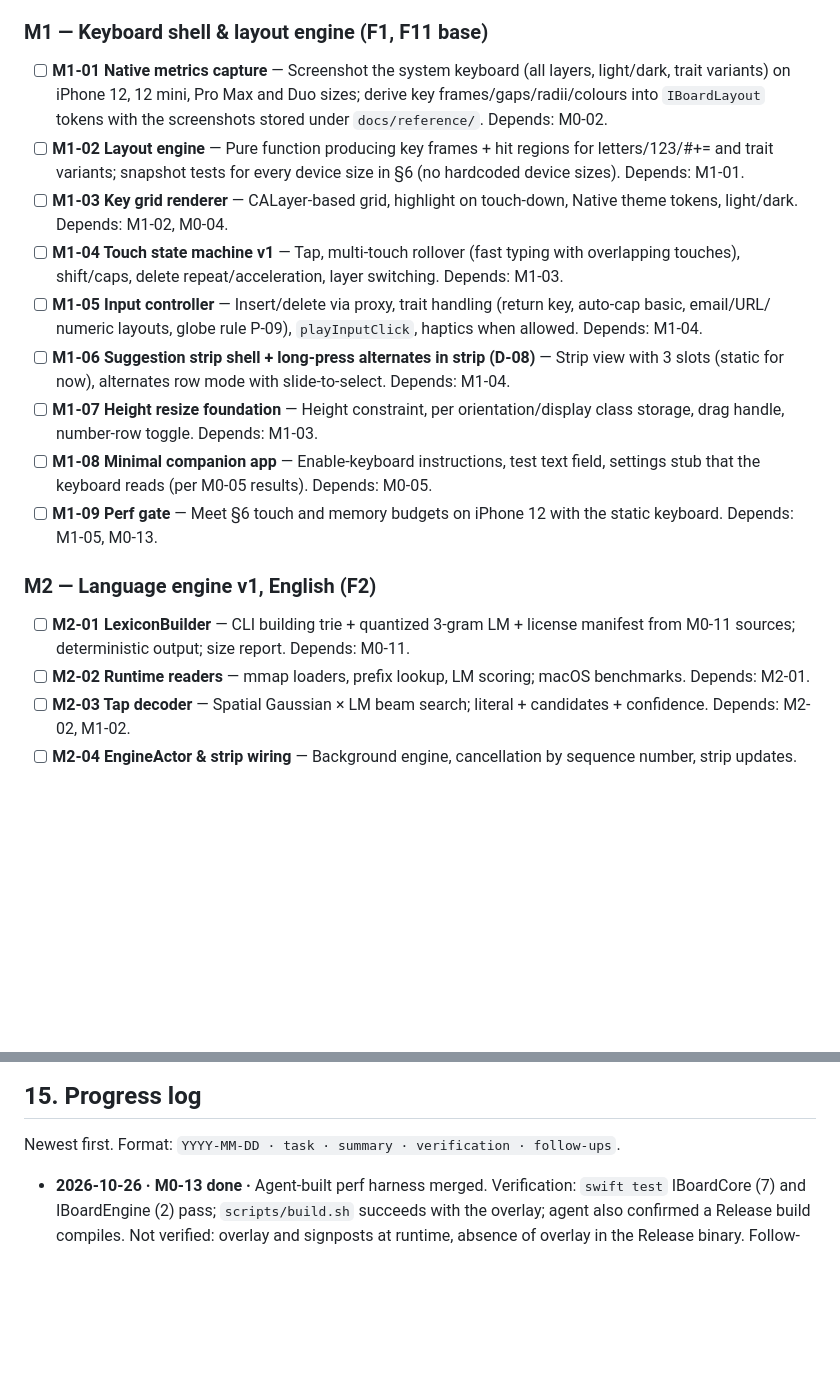
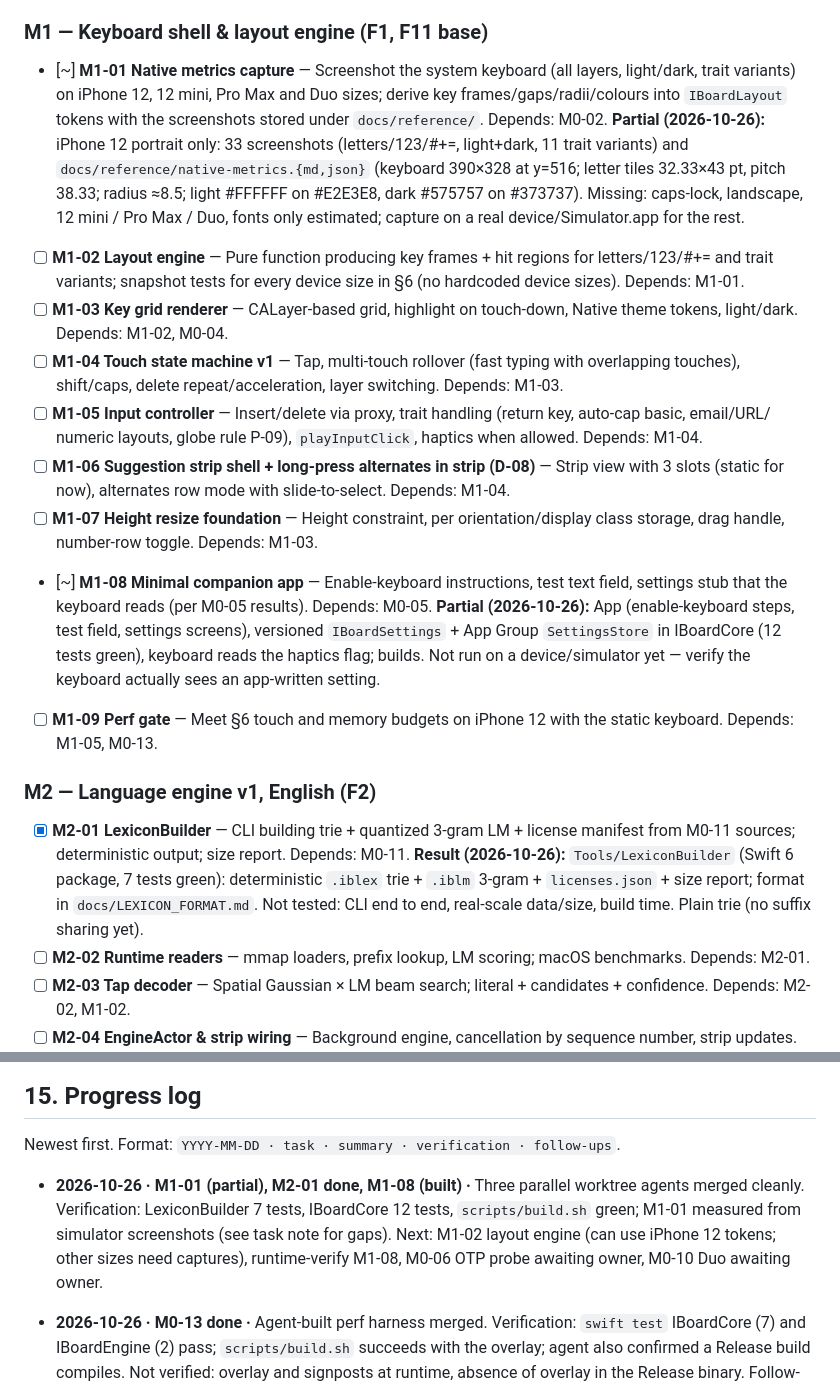
Before and after one commit to shubhamsinghshubham777/iBoard, a Markdown page: ROADMAP.md, 2 parts joined by grey strips. Rendered like a GitHub page; blank space fills up the shorter version.

Commit message:
[M1-01][M2-01][M1-08] Merge parallel work; update roadmap

```diff
--- a/ROADMAP.md
+++ b/ROADMAP.md
@@ -521,9 +521,10 @@ Task format: `- [ ] ID — title` · `Depends:` · `Done when:` (acceptance). Ke
   **Result (2026-10-26):** README, CONTRIBUTING, CODE_OF_CONDUCT, SECURITY, issue/PR templates, NOTICE; docs only.
 
 ### M1 — Keyboard shell & layout engine (F1, F11 base)
-- [ ] **M1-01 Native metrics capture** — Screenshot the system keyboard (all layers, light/dark, trait variants) on
+- [~] **M1-01 Native metrics capture** — Screenshot the system keyboard (all layers, light/dark, trait variants) on
   iPhone 12, 12 mini, Pro Max and Duo sizes; derive key frames/gaps/radii/colours into `IBoardLayout` tokens with the
   screenshots stored under `docs/reference/`. Depends: M0-02.
+  **Partial (2026-10-26):** iPhone 12 portrait only: 33 screenshots (letters/123/#+=, light+dark, 11 trait variants) and `docs/reference/native-metrics.{md,json}` (keyboard 390×328 at y=516; letter tiles 32.33×43 pt, pitch 38.33; radius ≈8.5; light #FFFFFF on #E2E3E8, dark #575757 on #373737). Missing: caps-lock, landscape, 12 mini / Pro Max / Duo, fonts only estimated; capture on a real device/Simulator.app for the rest.
 - [ ] **M1-02 Layout engine** — Pure function producing key frames + hit regions for letters/123/#+= and trait
   variants; snapshot tests for every device size in §6 (no hardcoded device sizes). Depends: M1-01.
 - [ ] **M1-03 Key grid renderer** — CALayer-based grid, highlight on touch-down, Native theme tokens, light/dark.
@@ -536,13 +537,15 @@ Task format: `- [ ] ID — title` · `Depends:` · `Done when:` (acceptance). Ke
   now), alternates row mode with slide-to-select. Depends: M1-04.
 - [ ] **M1-07 Height resize foundation** — Height constraint, per orientation/display class storage, drag handle,
   number-row toggle. Depends: M1-03.
-- [ ] **M1-08 Minimal companion app** — Enable-keyboard instructions, test text field, settings stub that the keyboard
+- [~] **M1-08 Minimal companion app** — Enable-keyboard instructions, test text field, settings stub that the keyboard
   reads (per M0-05 results). Depends: M0-05.
+  **Partial (2026-10-26):** App (enable-keyboard steps, test field, settings screens), versioned `IBoardSettings` + App Group `SettingsStore` in IBoardCore (12 tests green), keyboard reads the haptics flag; builds. Not run on a device/simulator yet — verify the keyboard actually sees an app-written setting.
 - [ ] **M1-09 Perf gate** — Meet §6 touch and memory budgets on iPhone 12 with the static keyboard. Depends: M1-05, M0-13.
 
 ### M2 — Language engine v1, English (F2)
-- [ ] **M2-01 LexiconBuilder** — CLI building trie + quantized 3-gram LM + license manifest from M0-11 sources;
+- [x] **M2-01 LexiconBuilder** — CLI building trie + quantized 3-gram LM + license manifest from M0-11 sources;
   deterministic output; size report. Depends: M0-11.
+  **Result (2026-10-26):** `Tools/LexiconBuilder` (Swift 6 package, 7 tests green): deterministic `.iblex` trie + `.iblm` 3-gram + `licenses.json` + size report; format in `docs/LEXICON_FORMAT.md`. Not tested: CLI end to end, real-scale data/size, build time. Plain trie (no suffix sharing yet).
 - [ ] **M2-02 Runtime readers** — mmap loaders, prefix lookup, LM scoring; macOS benchmarks. Depends: M2-01.
 - [ ] **M2-03 Tap decoder** — Spatial Gaussian × LM beam search; literal + candidates + confidence. Depends: M2-02, M1-02.
 - [ ] **M2-04 EngineActor & strip wiring** — Background engine, cancellation by sequence number, strip updates.
@@ -727,6 +730,8 @@ translation · themes gallery/sharing · iOS widgets for insights.
 
 Newest first. Format: `YYYY-MM-DD · task · summary · verification · follow-ups`.
 
+- **2026-10-26 · M1-01 (partial), M2-01 done, M1-08 (built) ·** Three parallel worktree agents merged cleanly. Verification: LexiconBuilder 7 tests, IBoardCore 12 tests, `scripts/build.sh` green; M1-01 measured from simulator screenshots (see task note for gaps). Next: M1-02 layout engine (can use iPhone 12 tokens; other sizes need captures), runtime-verify M1-08, M0-06 OTP probe awaiting owner, M0-10 Duo awaiting owner.
+
 - **2026-10-26 · M0-13 done ·** Agent-built perf harness merged. Verification: `swift test` IBoardCore (7) and IBoardEngine (2) pass; `scripts/build.sh` succeeds with the overlay; agent also confirmed a Release build compiles. Not verified: overlay and signposts at runtime, absence of overlay in the Release binary. Follow-ups: instrument the other five metrics as M1 lands; M1-09 gate uses this.
 
 - **2026-10-26 · M0-07 done (spike failed) ·** Foundation Models is `deviceNotEligible` on the owner's iPhone 12 (console output captured from a throwaway app). Not tested: extension call, eligible device. Consequence: AI stays post-v1/optional per D-16. M0-13 running in a worktree agent.
```
